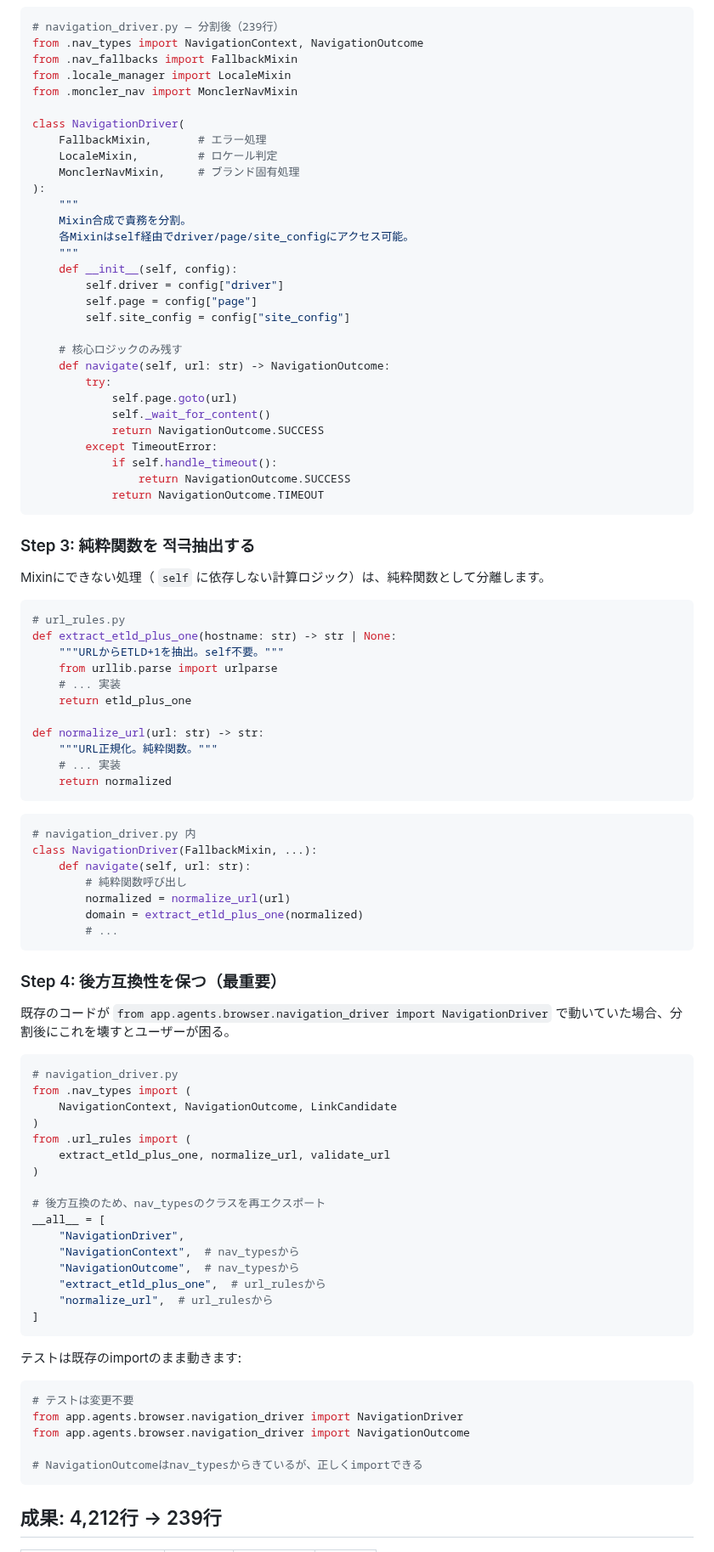
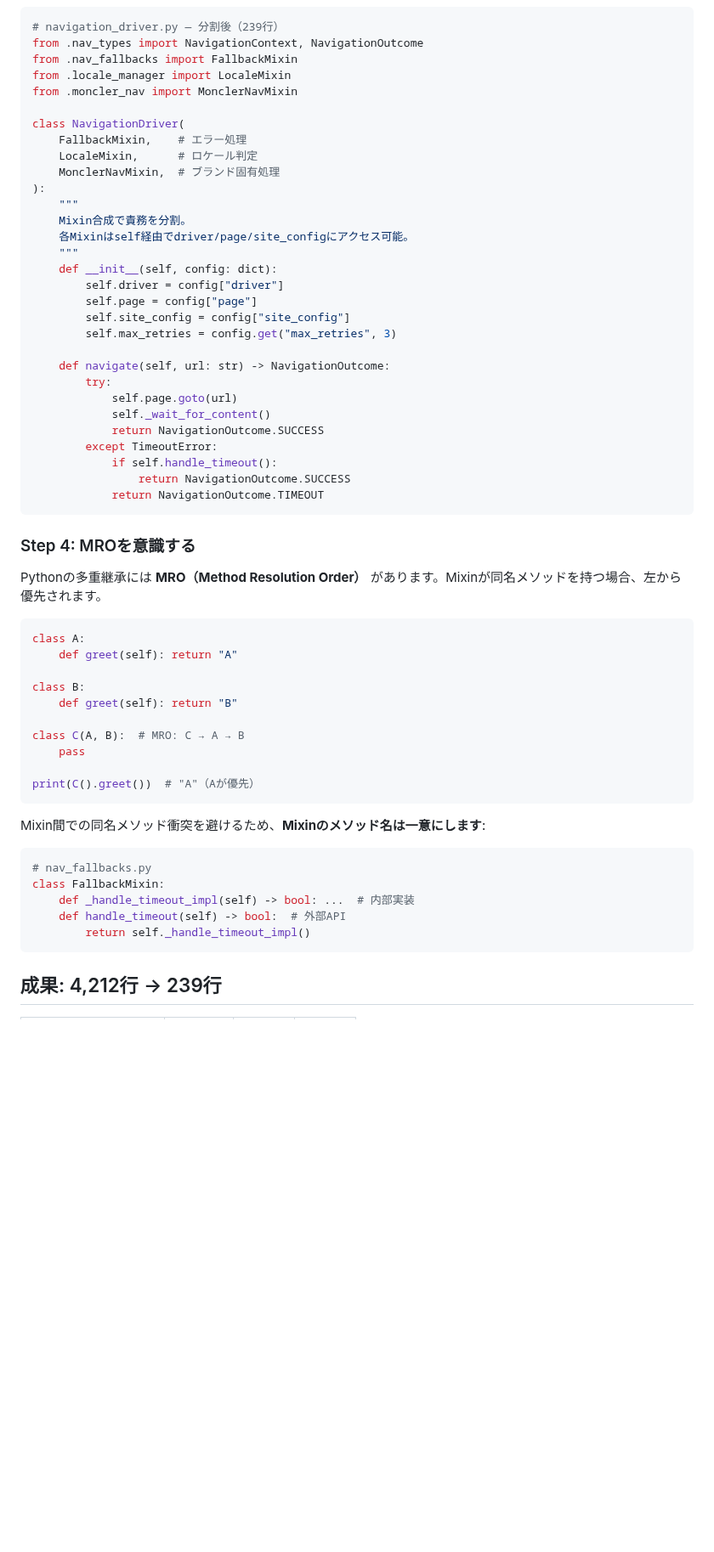
Before and after one commit to fukukei23/zenn, a Markdown page: articles/python-mixin-pattern-large-codebase-split.md, the part around one of its changes. Shown at 85% size. GitHub-like rendering; blank space fills up the shorter version.

````diff
--- a/articles/python-mixin-pattern-large-codebase-split.md
+++ b/articles/python-mixin-pattern-large-codebase-split.md
@@ -113,20 +223,20 @@ from .locale_manager import LocaleMixin
 from .moncler_nav import MonclerNavMixin
 
 class NavigationDriver(
-    FallbackMixin,       # エラー処理
-    LocaleMixin,         # ロケール判定
-    MonclerNavMixin,     # ブランド固有処理
+    FallbackMixin,    # エラー処理
+    LocaleMixin,      # ロケール判定
+    MonclerNavMixin,  # ブランド固有処理
 ):
     """
     Mixin合成で責務を分割。
     各Mixinはself経由でdriver/page/site_configにアクセス可能。
     """
-    def __init__(self, config):
+    def __init__(self, config: dict):
         self.driver = config["driver"]
         self.page = config["page"]
         self.site_config = config["site_config"]
+        self.max_retries = config.get("max_retries", 3)
 
-    # 核心ロジックのみ残す
     def navigate(self, url: str) -> NavigationOutcome:
         try:
             self.page.goto(url)
@@ -138,65 +248,31 @@ class NavigationDriver(
             return NavigationOutcome.TIMEOUT
 ```
 
-### Step 3: 純粋関数を 적극抽出する
+### Step 4: MROを意識する
 
-Mixinにできない処理（ `self` に依存しない計算ロジック）は、純粋関数として分離します。
+Pythonの多重継承には **MRO（Method Resolution Order）** があります。Mixinが同名メソッドを持つ場合、左から優先されます。
 
 ```python
-# url_rules.py
-def extract_etld_plus_one(hostname: str) -> str | None:
-    """URLからETLD+1を抽出。self不要。"""
-    from urllib.parse import urlparse
-    # ... 実装
-    return etld_plus_one
+class A:
+    def greet(self): return "A"
 
-def normalize_url(url: str) -> str:
-    """URL正規化。純粋関数。"""
-    # ... 実装
-    return normalized
+class B:
+    def greet(self): return "B"
+
+class C(A, B):  # MRO: C → A → B
+    pass
+
+print(C().greet())  # "A"（Aが優先）
 ```
 
-```python
-# navigation_driver.py 内
-class NavigationDriver(FallbackMixin, ...):
-    def navigate(self, url: str):
-        # 純粋関数呼び出し
-        normalized = normalize_url(url)
-        domain = extract_etld_plus_one(normalized)
-        # ...
-```
-
-### Step 4: 後方互換性を保つ（最重要）
-
-既存のコードが `from app.agents.browser.navigation_driver import NavigationDriver` で動いていた場合、分割後にこれを壊すとユーザーが困る。
+Mixin間での同名メソッド衝突を避けるため、**Mixinのメソッド名は一意にします**:
 
 ```python
-# navigation_driver.py
-from .nav_types import (
-    NavigationContext, NavigationOutcome, LinkCandidate
-)
-from .url_rules import (
-    extract_etld_plus_one, normalize_url, validate_url
-)
-
-# 後方互換のため、nav_typesのクラスを再エクスポート
-__all__ = [
-    "NavigationDriver",
-    "NavigationContext",  # nav_typesから
-    "NavigationOutcome",  # nav_typesから
-    "extract_etld_plus_one",  # url_rulesから
-    "normalize_url",  # url_rulesから
-]
-```
-
-テストは既存のimportのまま動きます:
-
-```python
-# テストは変更不要
-from app.agents.browser.navigation_driver import NavigationDriver
-from app.agents.browser.navigation_driver import NavigationOutcome
-
-# NavigationOutcomeはnav_typesからきているが、正しくimportできる
+# nav_fallbacks.py
+class FallbackMixin:
+    def _handle_timeout_impl(self) -> bool: ...  # 内部実装
+    def handle_timeout(self) -> bool:  # 外部API
+        return self._handle_timeout_impl()
 ```
 
 ## 成果: 4,212行 → 239行
````
Also changed, not shown: other parts of articles/python-mixin-pattern-large-codebase-split.md (+154 -51 lines).
